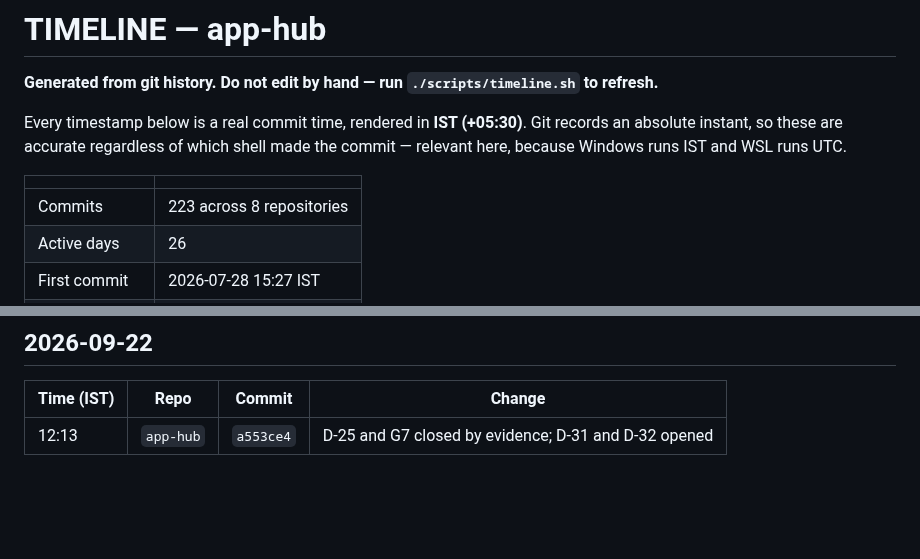
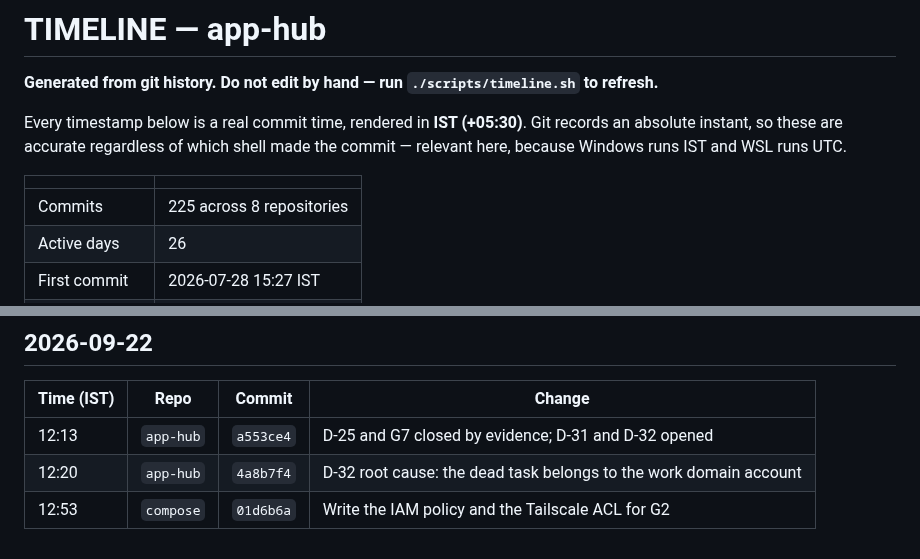
Before and after one commit to HarshitRawat11/app-hub, a Markdown page: TIMELINE.md, 2 parts joined by grey strips. Drawn GitHub-style; blank space fills up the shorter version.

```diff
--- a/TIMELINE.md
+++ b/TIMELINE.md
@@ -8,6 +8,6 @@ shell made the commit — relevant here, because Windows runs IST and WSL runs U
 
 | | |
 |---|---|
-| Commits | 223 across 8 repositories |
+| Commits | 225 across 8 repositories |
 | Active days | 26 |
 | First commit | 2026-07-28 15:27 IST |
@@ -367,3 +367,5 @@ shell made the commit — relevant here, because Windows runs IST and WSL runs U
 | Time (IST) | Repo | Commit | Change |
 |---|---|---|---|
 | 12:13 | `app-hub` | `a553ce4` | D-25 and G7 closed by evidence; D-31 and D-32 opened |
+| 12:20 | `app-hub` | `4a8b7f4` | D-32 root cause: the dead task belongs to the work domain account |
+| 12:53 | `compose` | `01d6b6a` | Write the IAM policy and the Tailscale ACL for G2 |
```
Also changed, not shown: other parts of TIMELINE.md (+1 -1 lines), FINISH-LINE.md (+1 -1 lines), learn/34-a-second-deployment-target.md (+23 -0 lines).
